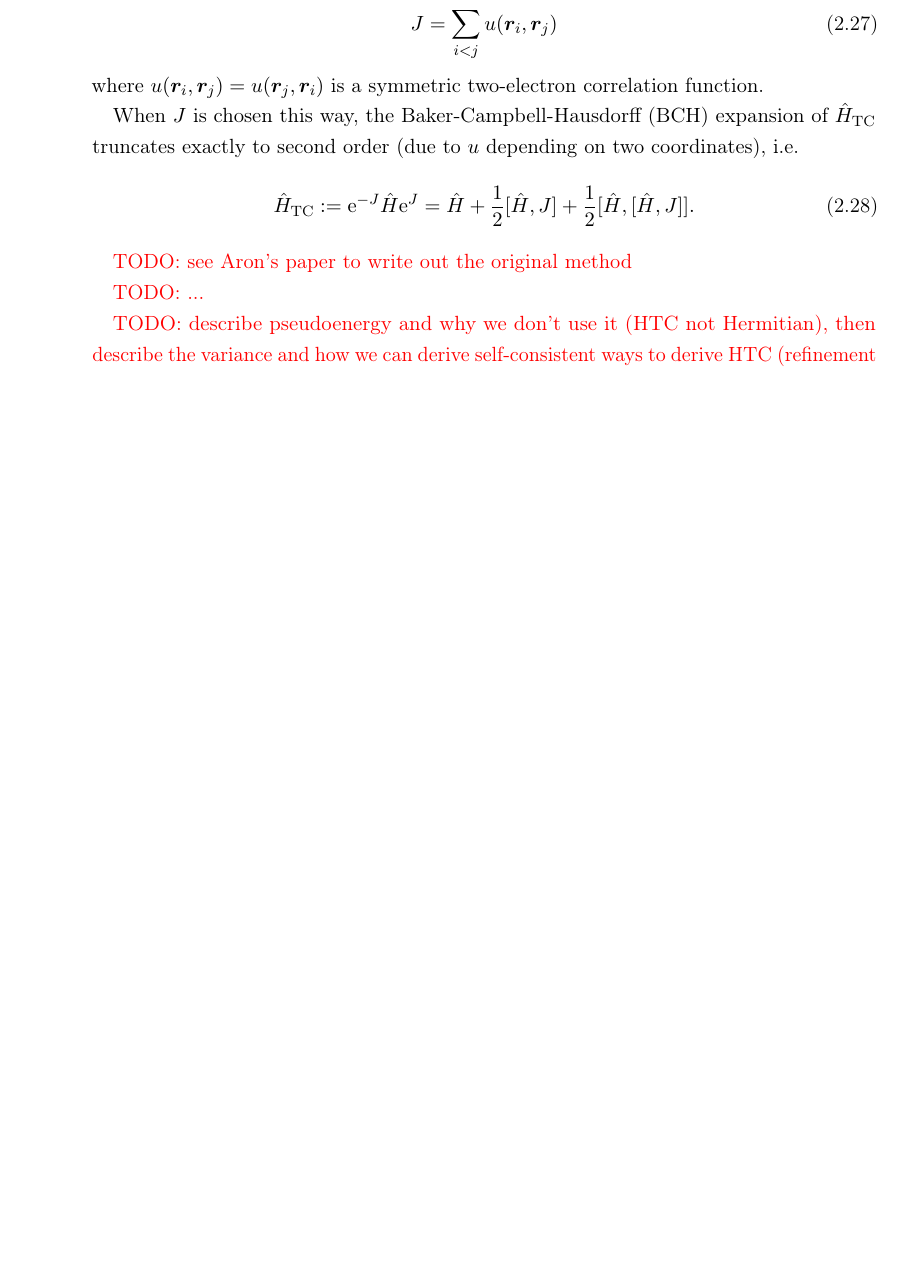
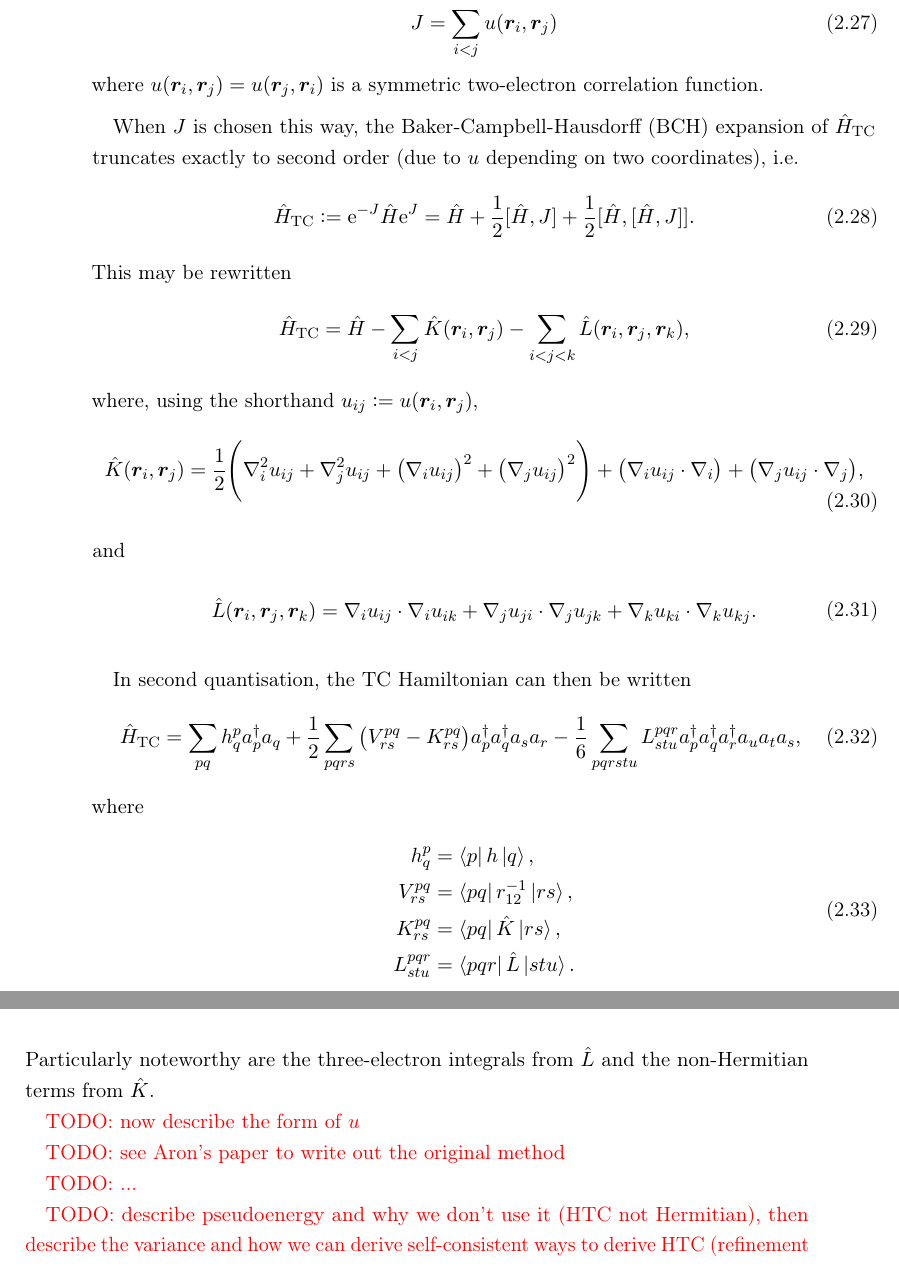
Before and after one commit to jphaupt/phdthesis_haupt, a LaTeX thesis (jphaupt_phdthesis.tex, which reads src/chapter_explicit.tex): part of page 43 of 86 before the commit and two parts of pages 43 and 44 of 87 after it, the two joined at a grey line, cut so that both start at the same text, the shorter picture padded with empty space. Compiled offline with pdfLaTeX.

Commit message:
long and messy (and hopefully correct) TC equations

```diff
--- a/src/chapter_explicit.tex
+++ b/src/chapter_explicit.tex
@@ -232,6 +232,52 @@ When $J$ is chosen this way, the \gls{BCH} expansion of $\htc$ truncates exactly
 \begin{equation}
     \htc \mathdef \e^{-J}\hat H\e^J= \hat H + \frac 12[\hat H, J] + \frac 12[\hat H, [\hat H, J]].
 \end{equation}
+This may be rewritten
+\begin{equation}
+    \htc = \hat H - \sum_{i<j}\hat K(\bm r_i, \bm r_j) - \sum_{i<j<k}\hat L(\bm r_i, \bm r_j, \bm r_k),
+\end{equation}
+where, using the shorthand $u_{ij} \mathdef u(\bm r_i, \bm r_j)$,
+\begin{equation}
+\begin{split}
+    \hat{K}(\bm{r}_i, \bm{r}_j) = \frac{1}{2} \Bigg(
+        \nabla_i^2 u_{ij} + \nabla_j^2 u_{ij} +
+        \big(\nabla_i u_{ij}\big)^2
+        + \big(\nabla_j u_{ij}\big)^2\Bigg)
+        + \big(\nabla_i u_{ij} \cdot \nabla_i\big)
+        + \big(\nabla_j u_{ij} \cdot \nabla_j\big)
+        ,
+\end{split}
+\end{equation}
+and
+\begin{equation}
+\begin{split}
+\hat{L}(\bm{r}_i, \bm{r}_j, \bm{r}_k) =
+\nabla_i u_{ij} \cdot \nabla_i u_{ik} +
+\nabla_j u_{ji} \cdot \nabla_j u_{jk} +
+\nabla_k u_{ki} \cdot \nabla_k u_{kj}.
+\end{split}
+\end{equation}
+
+In second quantisation, the TC Hamiltonian can then be written
+\begin{equation}
+    \htc = \sum_{pq} h_q^p a_p^\dagger a_q
+    + \frac{1}{2} \sum_{pqrs} \big(V_{rs}^{pq} - K_{rs}^{pq}\big)
+    a_p^\dagger a_q^\dagger a_s a_r
+    - \frac{1}{6} \sum_{pqrstu} L_{stu}^{pqr}
+    a_p^\dagger a_q^\dagger a_r^\dagger a_u a_t a_s,
+\end{equation}
+where
+\begin{equation}
+\begin{split}
+    h_q^p &= \bra{p}h\ket{q}, \\
+    V_{rs}^{pq} &= \bra{p q } r_{12}^{-1} \ket{ r s}, \\
+    K_{rs}^{pq} &= \bra{p q } \hat{K} \ket{ r s}, \\
+    L_{stu}^{pqr} &= \bra{p q r } \hat{L} \ket{s t u}.
+\end{split}
+\end{equation}
+Particularly noteworthy are the three-electron integrals from $\hat L$ and the non-Hermitian terms from $\hat K$.
+
+\todo{now describe the form of $u$}
 
 \todo{see Aron's paper to write out the original method}
 
```
